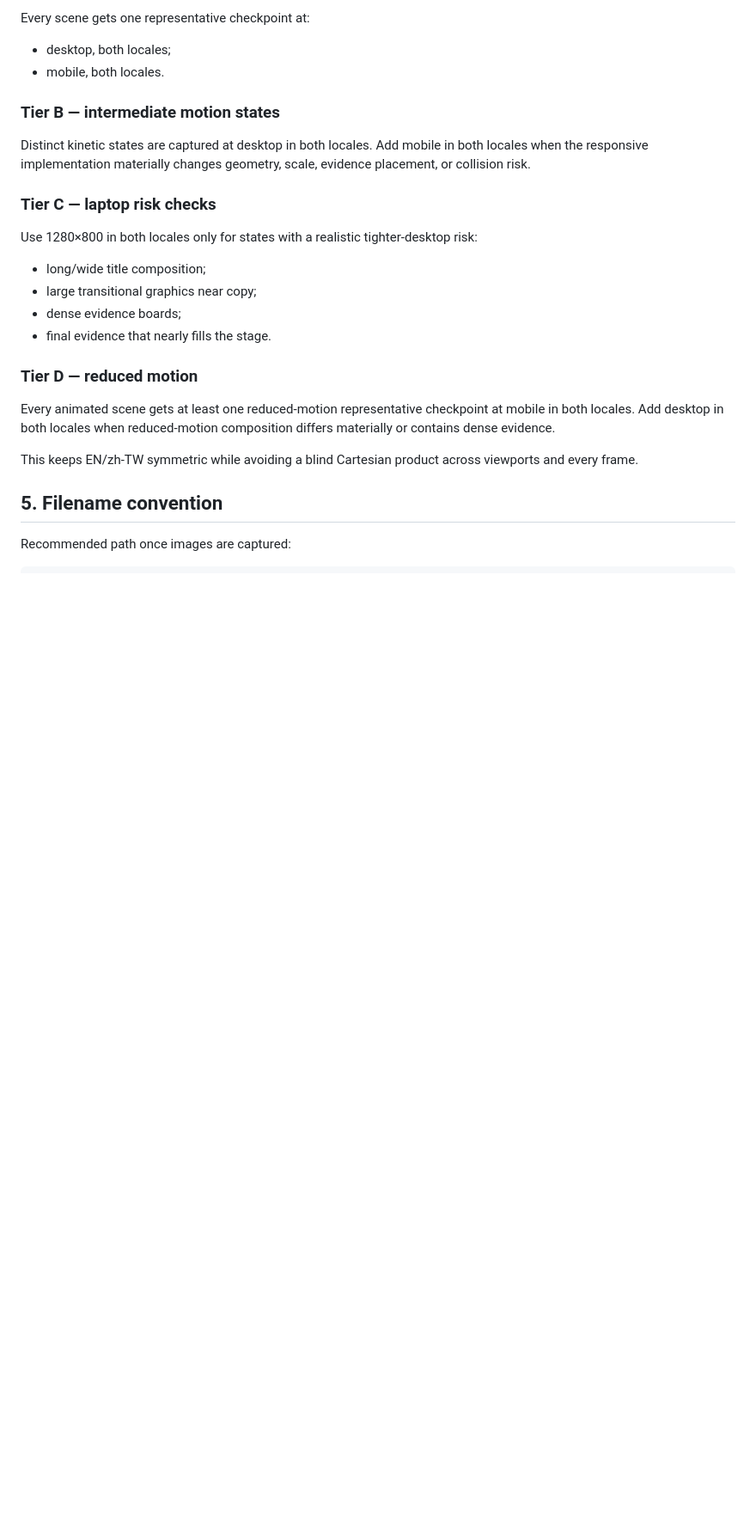
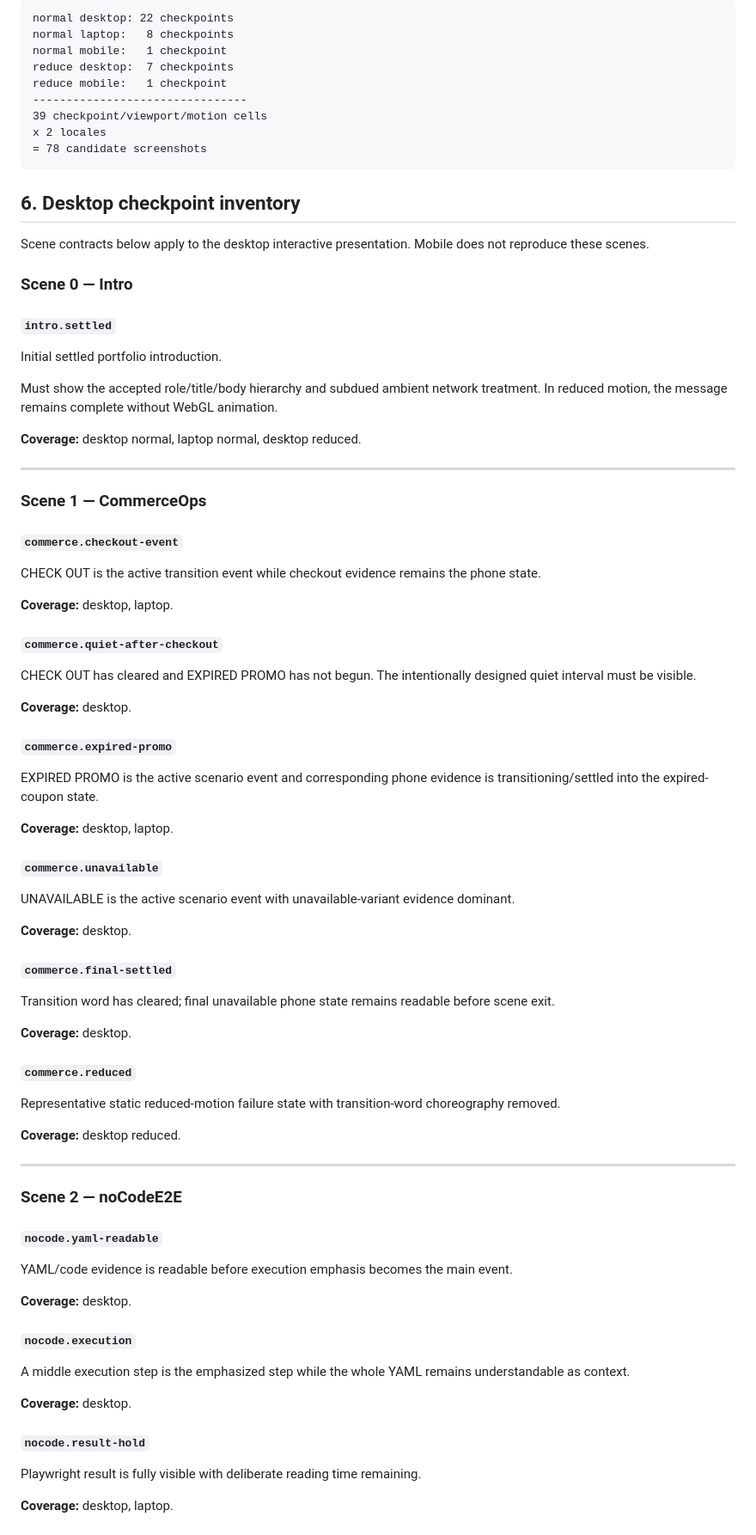
Before and after one commit to CTWalk/CTWalk.github.io, a Markdown page: UI_UX_BASELINE_MANIFEST.md, the part around one of its changes. Shown at 86% size. Drawn GitHub-style; blank space fills up the shorter version.

````diff
--- a/UI_UX_BASELINE_MANIFEST.md
+++ b/UI_UX_BASELINE_MANIFEST.md
@@ -59,28 +82,89 @@ The matrix is deliberately selective by **viewport and checkpoint**, not by loca
 
-Every scene gets one representative checkpoint at:
+```text
+normal desktop: 22 checkpoints
+normal laptop:   8 checkpoints
+normal mobile:   1 checkpoint
+reduce desktop:  7 checkpoints
+reduce mobile:   1 checkpoint
+--------------------------------
+39 checkpoint/viewport/motion cells
+x 2 locales
+= 78 candidate screenshots
+```
 
-- desktop, both locales;
-- mobile, both locales.
+## 6. Desktop checkpoint inventory
 
-### Tier B — intermediate motion states
+Scene contracts below apply to the desktop interactive presentation. Mobile does not reproduce these scenes.
 
-Distinct kinetic states are captured at desktop in both locales. Add mobile in both locales when the responsive implementation materially changes geometry, scale, evidence placement, or collision risk.
+### Scene 0 — Intro
 
-### Tier C — laptop risk checks
+#### `intro.settled`
 
-Use 1280×800 in both locales only for states with a realistic tighter-desktop risk:
+Initial settled portfolio introduction.
 
-- long/wide title composition;
-- large transitional graphics near copy;
-- dense evidence boards;
-- final evidence that nearly fills the stage.
+Must show the accepted role/title/body hierarchy and subdued ambient network treatment. In reduced motion, the message remains complete without WebGL animation.
 
-### Tier D — reduced motion
+**Coverage:** desktop normal, laptop normal, desktop reduced.
 
-Every animated scene gets at least one reduced-motion representative checkpoint at mobile in both locales. Add desktop in both locales when reduced-motion composition differs materially or contains dense evidence.
+---
 
-This keeps EN/zh-TW symmetric while avoiding a blind Cartesian product across viewports and every frame.
+### Scene 1 — CommerceOps
 
-## 5. Filename convention
+#### `commerce.checkout-event`
 
-Recommended path once images are captured:
+CHECK OUT is the active transition event while checkout evidence remains the phone state.
+
+**Coverage:** desktop, laptop.
+
+#### `commerce.quiet-after-checkout`
+
+CHECK OUT has cleared and EXPIRED PROMO has not begun. The intentionally designed quiet interval must be visible.
+
+**Coverage:** desktop.
+
+#### `commerce.expired-promo`
+
+EXPIRED PROMO is the active scenario event and corresponding phone evidence is transitioning/settled into the expired-coupon state.
+
+**Coverage:** desktop, laptop.
+
+#### `commerce.unavailable`
+
+UNAVAILABLE is the active scenario event with unavailable-variant evidence dominant.
+
+**Coverage:** desktop.
+
+#### `commerce.final-settled`
+
+Transition word has cleared; final unavailable phone state remains readable before scene exit.
+
+**Coverage:** desktop.
+
+#### `commerce.reduced`
+
+Representative static reduced-motion failure state with transition-word choreography removed.
+
+**Coverage:** desktop reduced.
+
+---
+
+### Scene 2 — noCodeE2E
+
+#### `nocode.yaml-readable`
+
+YAML/code evidence is readable before execution emphasis becomes the main event.
+
+**Coverage:** desktop.
+
+#### `nocode.execution`
+
+A middle execution step is the emphasized step while the whole YAML remains understandable as context.
+
+**Coverage:** desktop.
+
+#### `nocode.result-hold`
+
+Playwright result is fully visible with deliberate reading time remaining.
+
+**Coverage:** desktop, laptop.
+
````
Also changed, not shown: other parts of UI_UX_BASELINE_MANIFEST.md (+243 -333 lines).
